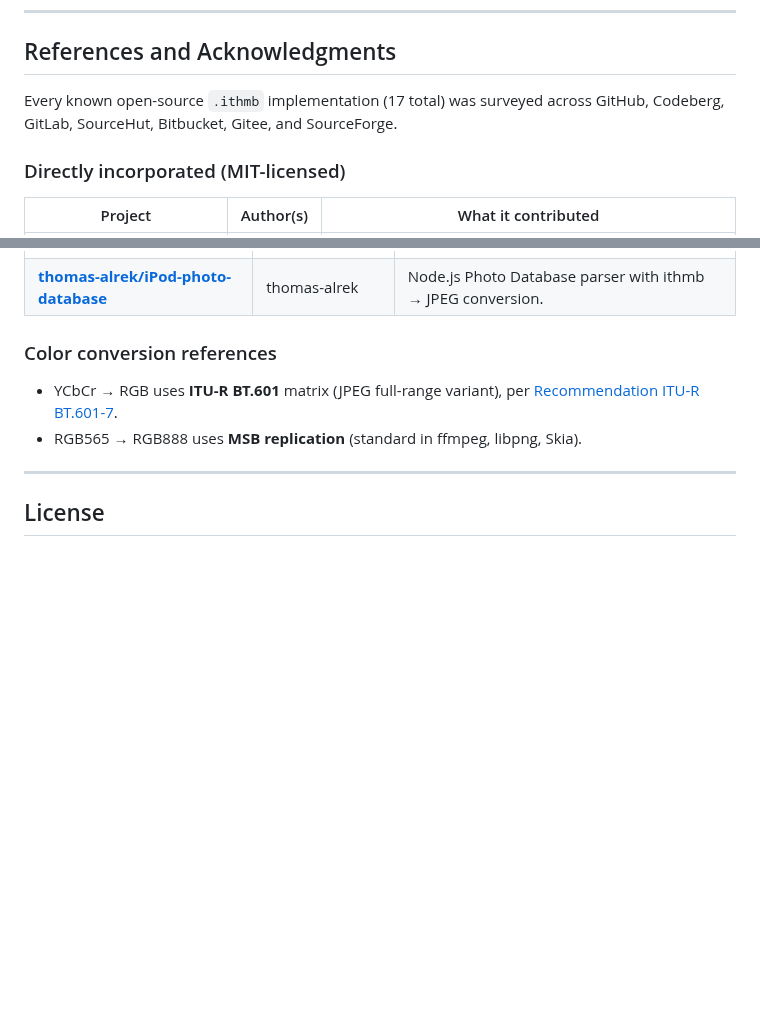
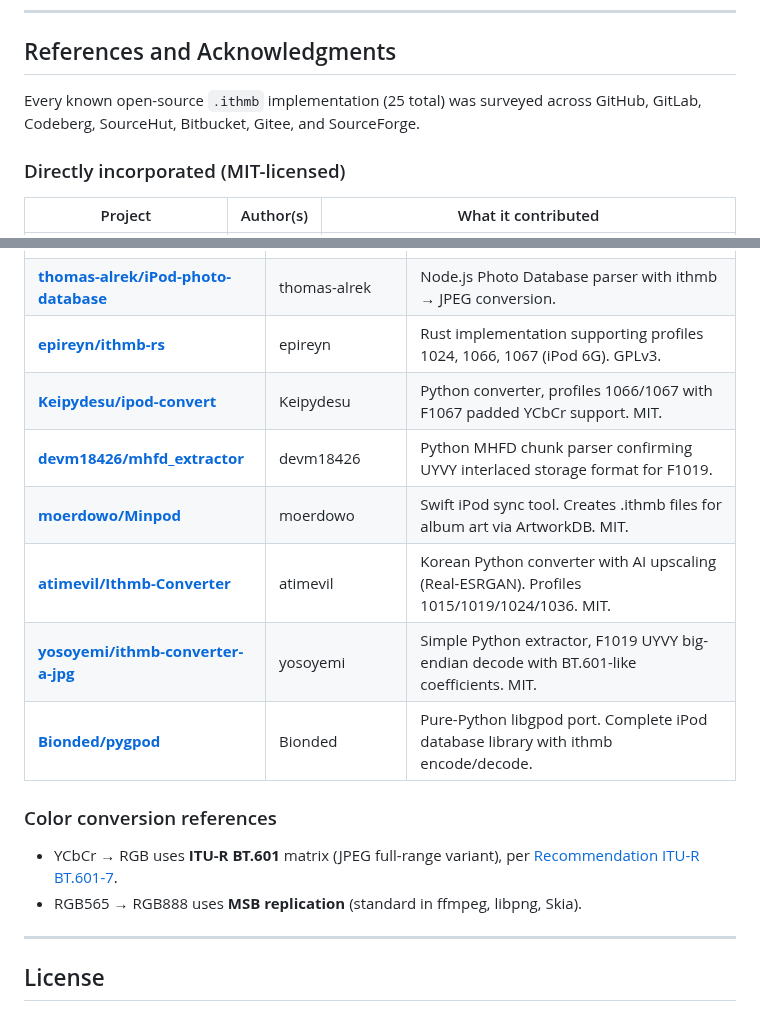
Before and after one commit to B67687/Ithmb-Codec, a Markdown page: README.md, 2 parts joined by grey strips. Drawn GitHub-style; blank space fills up the shorter version.

Commit message:
docs: update references — 25 implementations (added 8 new codec repos from sweep), T117.ithmb investigation, count 17→25

```diff
--- a/README.md
+++ b/README.md
@@ -255,7 +255,7 @@ If the plugin doesn't work for your files, try [ithmb.org](https://ithmb.org) --
 
 ## References and Acknowledgments
 
-Every known open-source `.ithmb` implementation (17 total) was surveyed across GitHub, Codeberg, GitLab, SourceHut, Bitbucket, Gitee, and SourceForge.
+Every known open-source `.ithmb` implementation (25 total) was surveyed across GitHub, GitLab, Codeberg, SourceHut, Bitbucket, Gitee, and SourceForge.
 
 ### Directly incorporated (MIT-licensed)
 
@@ -281,6 +281,13 @@ Every known open-source `.ithmb` implementation (17 total) was surveyed across G
 | [**Steee29/ithmb_converter**](https://github.com/Steee29/ithmb_converter)                                                        | Steee29            | Python iOS 1.x converter. Format table: 3004=55×55, 3009=120×160, 3011=75×75 — differs from our libgpod-sourced dimensions, suggesting firmware version variation.                                                       |
 | [**wrinklykong/pyithmb**](https://github.com/wrinklykong/pyithmb)                                                                | wrinklykong        | iPod nano CLCL nibble-chroma decoder confirming the Keith Wiley packing method.                                                                                                                                          |
 | [**thomas-alrek/iPod-photo-database**](https://github.com/thomas-alrek/iPod-photo-database)                                      | thomas-alrek       | Node.js Photo Database parser with ithmb → JPEG conversion.                                                                                                                                                              |
+| [**epireyn/ithmb-rs**](https://gitlab.com/epireyn/ithmb-rs)                                                                      | epireyn            | Rust implementation supporting profiles 1024, 1066, 1067 (iPod 6G). GPLv3.                                                                                                                                               |
+| [**Keipydesu/ipod-convert**](https://github.com/Keipydesu/ipod-convert)                                                          | Keipydesu          | Python converter, profiles 1066/1067 with F1067 padded YCbCr support. MIT.                                                                                                                                               |
+| [**devm18426/mhfd_extractor**](https://github.com/devm18426/mhfd_extractor)                                                      | devm18426          | Python MHFD chunk parser confirming UYVY interlaced storage format for F1019.                                                                                                                                            |
+| [**moerdowo/Minpod**](https://github.com/moerdowo/Minpod)                                                                        | moerdowo           | Swift iPod sync tool. Creates .ithmb files for album art via ArtworkDB. MIT.                                                                                                                                             |
+| [**atimevil/Ithmb-Converter**](https://github.com/atimevil/Ithmb-Converter)                                                      | atimevil           | Korean Python converter with AI upscaling (Real-ESRGAN). Profiles 1015/1019/1024/1036. MIT.                                                                                                                              |
+| [**yosoyemi/ithmb-converter-a-jpg**](https://github.com/yosoyemi/ithmb-converter-a-jpg)                                          | yosoyemi           | Simple Python extractor, F1019 UYVY big-endian decode with BT.601-like coefficients. MIT.                                                                                                                                |
+| [**Bionded/pygpod**](https://github.com/Bionded/pygpod)                                                                          | Bionded            | Pure-Python libgpod port. Complete iPod database library with ithmb encode/decode.                                                                                                                                       |
 
 ### Color conversion references
 
```
